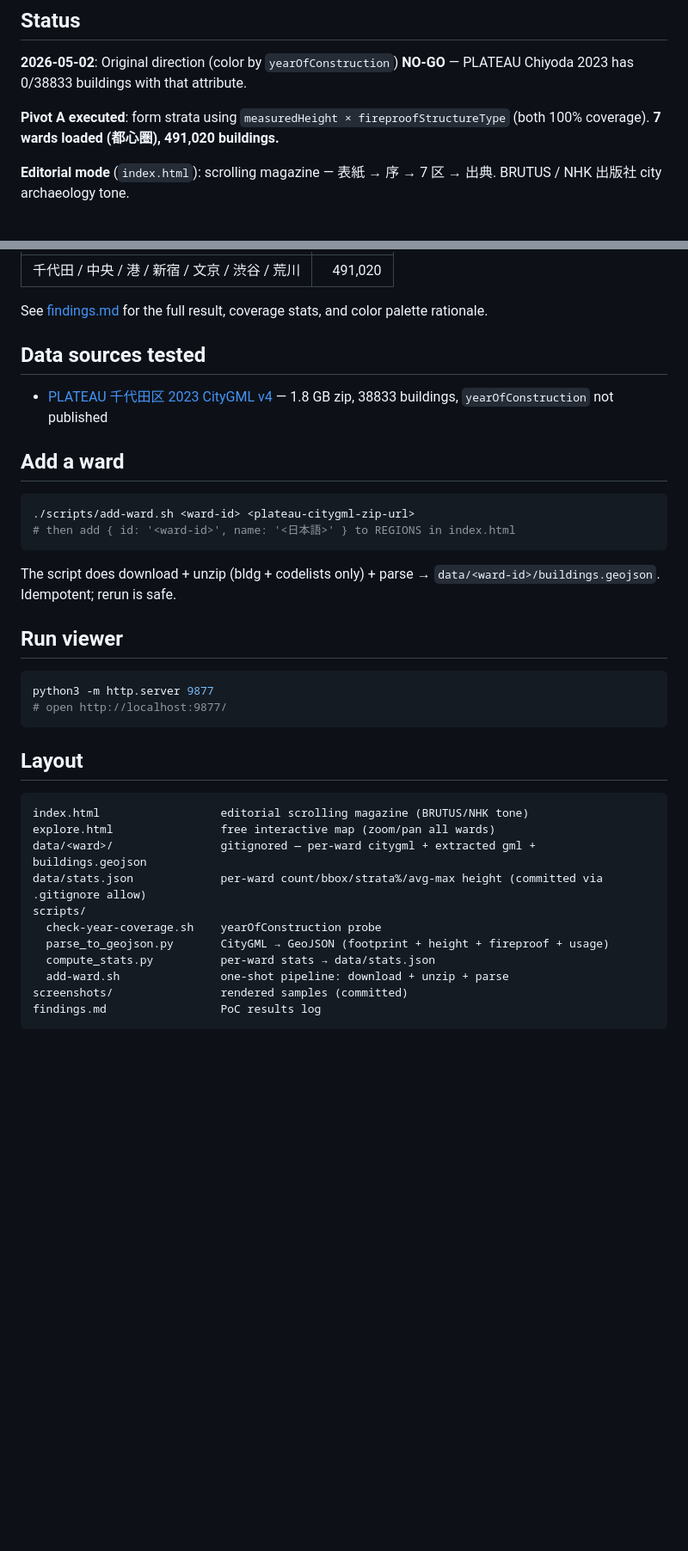
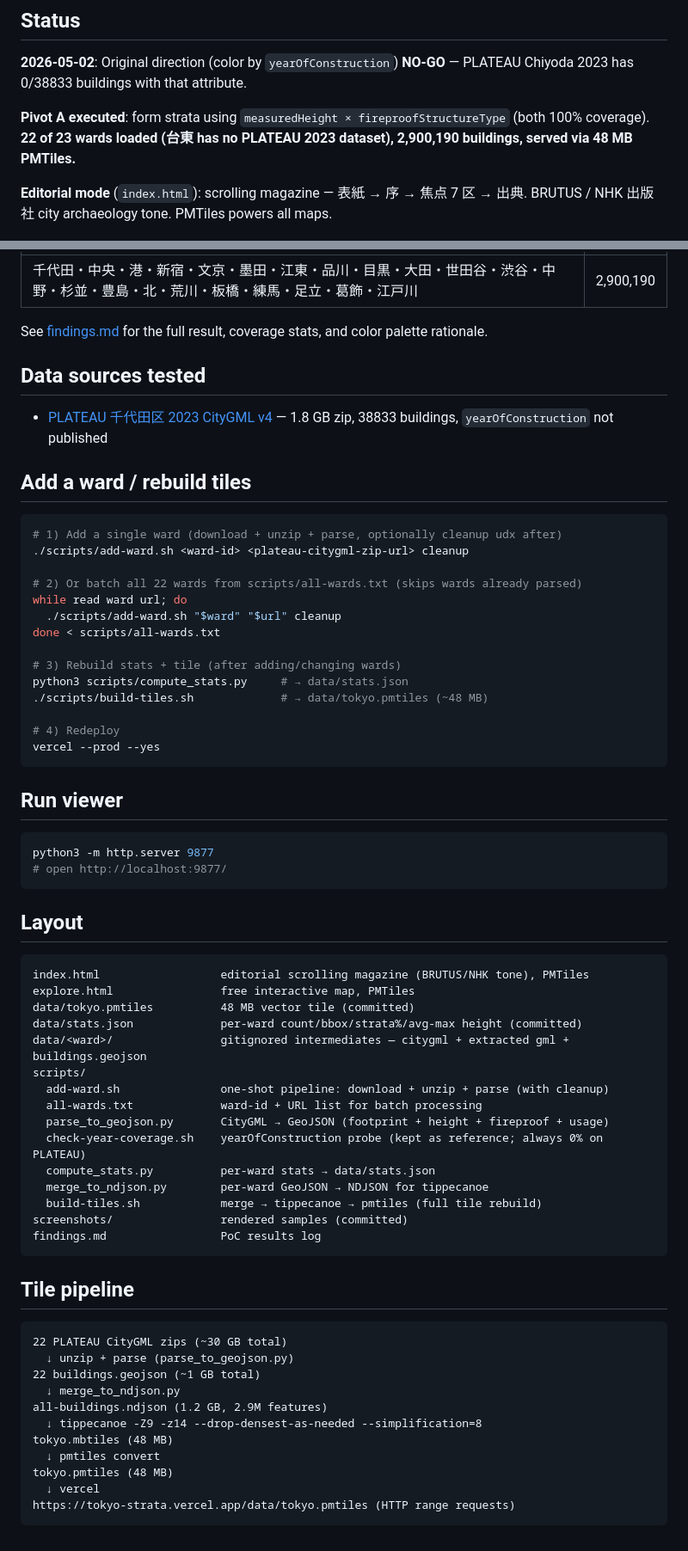
Before and after one commit to Jada-Q/tokyo-strata, a Markdown page: README.md, 2 parts joined by grey strips. Shown: that part at 86% size. GitHub-like rendering; blank space fills up the shorter version.

Commit message:
docs: 22-ward findings + pipeline diagram + production screenshots

````diff
--- a/README.md
+++ b/README.md
@@ -8,8 +8,8 @@ PoC: visualize Tokyo's building strata as an editorial map (NHK-style city archa
 
 **2026-05-02**: Original direction (color by `yearOfConstruction`) **NO-GO** — PLATEAU Chiyoda 2023 has 0/38833 buildings with that attribute.
 
-**Pivot A executed**: form strata using `measuredHeight × fireproofStructureType` (both 100% coverage). **7 wards loaded (都心圏), 491,020 buildings.**
+**Pivot A executed**: form strata using `measuredHeight × fireproofStructureType` (both 100% coverage). **22 of 23 wards loaded (台東 has no PLATEAU 2023 dataset), 2,900,190 buildings, served via 48 MB PMTiles.**
 
-**Editorial mode** (`index.html`): scrolling magazine — 表紙 → 序 → 7 区 → 出典. BRUTUS / NHK 出版社 city archaeology tone.
+**Editorial mode** (`index.html`): scrolling magazine — 表紙 → 序 → 焦点 7 区 → 出典. BRUTUS / NHK 出版社 city archaeology tone. PMTiles powers all maps.
 
 ![Cover](./screenshots/editorial-cover.png)
@@ -24,5 +23,5 @@ PoC: visualize Tokyo's building strata as an editorial map (NHK-style city archa
 |---|---:|
-| 千代田 / 中央 / 港 / 新宿 / 文京 / 渋谷 / 荒川 | 491,020 |
+| 千代田・中央・港・新宿・文京・墨田・江東・品川・目黒・大田・世田谷・渋谷・中野・杉並・豊島・北・荒川・板橋・練馬・足立・葛飾・江戸川 | 2,900,190 |
 
 See [findings.md](./findings.md) for the full result, coverage stats, and color palette rationale.
 
@@ -30,14 +29,24 @@ See [findings.md](./findings.md) for the full result, coverage stats, and color
 
 - [PLATEAU 千代田区 2023 CityGML v4](https://www.geospatial.jp/ckan/dataset/plateau-13101-chiyoda-ku-2023) — 1.8 GB zip, 38833 buildings, `yearOfConstruction` not published
 
-## Add a ward
+## Add a ward / rebuild tiles
 
 ```bash
-./scripts/add-ward.sh <ward-id> <plateau-citygml-zip-url>
-# then add { id: '<ward-id>', name: '<日本語>' } to REGIONS in index.html
+# 1) Add a single ward (download + unzip + parse, optionally cleanup udx after)
+./scripts/add-ward.sh <ward-id> <plateau-citygml-zip-url> cleanup
+
+# 2) Or batch all 22 wards from scripts/all-wards.txt (skips wards already parsed)
+while read ward url; do
+  ./scripts/add-ward.sh "$ward" "$url" cleanup
+done < scripts/all-wards.txt
+
+# 3) Rebuild stats + tile (after adding/changing wards)
+python3 scripts/compute_stats.py     # → data/stats.json
+./scripts/build-tiles.sh             # → data/tokyo.pmtiles (~48 MB)
+
+# 4) Redeploy
+vercel --prod --yes
 ```
-
-The script does download + unzip (bldg + codelists only) + parse → `data/<ward-id>/buildings.geojson`. Idempotent; rerun is safe.
 
 ## Run viewer
 
@@ -49,15 +58,35 @@ python3 -m http.server 9877
 ## Layout
 
 ```
-index.html                  editorial scrolling magazine (BRUTUS/NHK tone)
-explore.html                free interactive map (zoom/pan all wards)
-data/<ward>/                gitignored — per-ward citygml + extracted gml + buildings.geojson
-data/stats.json             per-ward count/bbox/strata%/avg-max height (committed via .gitignore allow)
+index.html                  editorial scrolling magazine (BRUTUS/NHK tone), PMTiles
+explore.html                free interactive map, PMTiles
+data/tokyo.pmtiles          48 MB vector tile (committed)
+data/stats.json             per-ward count/bbox/strata%/avg-max height (committed)
+data/<ward>/                gitignored intermediates — citygml + extracted gml + buildings.geojson
 scripts/
-  check-year-coverage.sh    yearOfConstruction probe
+  add-ward.sh               one-shot pipeline: download + unzip + parse (with cleanup)
+  all-wards.txt             ward-id + URL list for batch processing
   parse_to_geojson.py       CityGML → GeoJSON (footprint + height + fireproof + usage)
+  check-year-coverage.sh    yearOfConstruction probe (kept as reference; always 0% on PLATEAU)
   compute_stats.py          per-ward stats → data/stats.json
-  add-ward.sh               one-shot pipeline: download + unzip + parse
+  merge_to_ndjson.py        per-ward GeoJSON → NDJSON for tippecanoe
+  build-tiles.sh            merge → tippecanoe → pmtiles (full tile rebuild)
 screenshots/                rendered samples (committed)
 findings.md                 PoC results log
 ```
+
+## Tile pipeline
+
+```
+22 PLATEAU CityGML zips (~30 GB total)
+  ↓ unzip + parse (parse_to_geojson.py)
+22 buildings.geojson (~1 GB total)
+  ↓ merge_to_ndjson.py
+all-buildings.ndjson (1.2 GB, 2.9M features)
+  ↓ tippecanoe -Z9 -z14 --drop-densest-as-needed --simplification=8
+tokyo.mbtiles (48 MB)
+  ↓ pmtiles convert
+tokyo.pmtiles (48 MB)
+  ↓ vercel
+https://tokyo-strata.vercel.app/data/tokyo.pmtiles (HTTP range requests)
+```
````
Also changed, not shown: other parts of README.md (+5 -6 lines), findings.md (+49 -0 lines), screenshots/prod-22wards-shinjuku.png (added).
